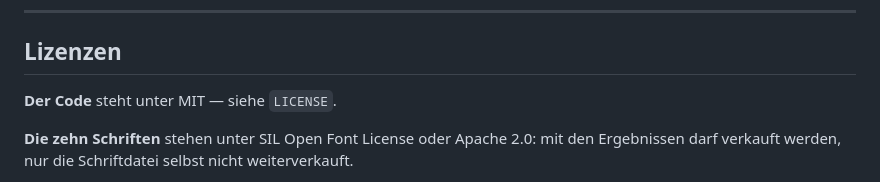
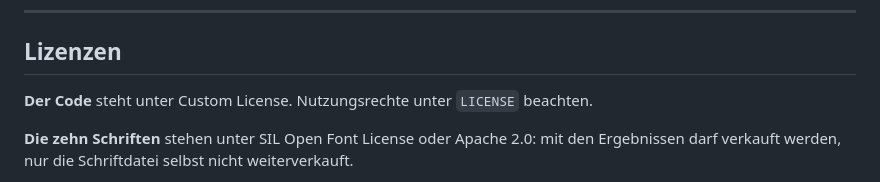
Before and after one commit to PatrickMajewski/Sticker-Maker, a Markdown page: README.md, the part around the change. Drawn GitHub-style.

Commit message:
Change license from MIT to Custom License
Updated license information from MIT to Custom License.

```diff
--- a/README.md
+++ b/README.md
@@ -143,7 +143,7 @@ sich mit dem Pinsel nachbessern lässt.
 
 ## Lizenzen
 
-**Der Code** steht unter MIT — siehe `LICENSE`.
+**Der Code** steht unter Custom License. Nutzungsrechte unter `LICENSE` beachten.
 
 **Die zehn Schriften** stehen unter SIL Open Font License oder Apache 2.0: mit den Ergebnissen
 darf verkauft werden, nur die Schriftdatei selbst nicht weiterverkauft.
```
